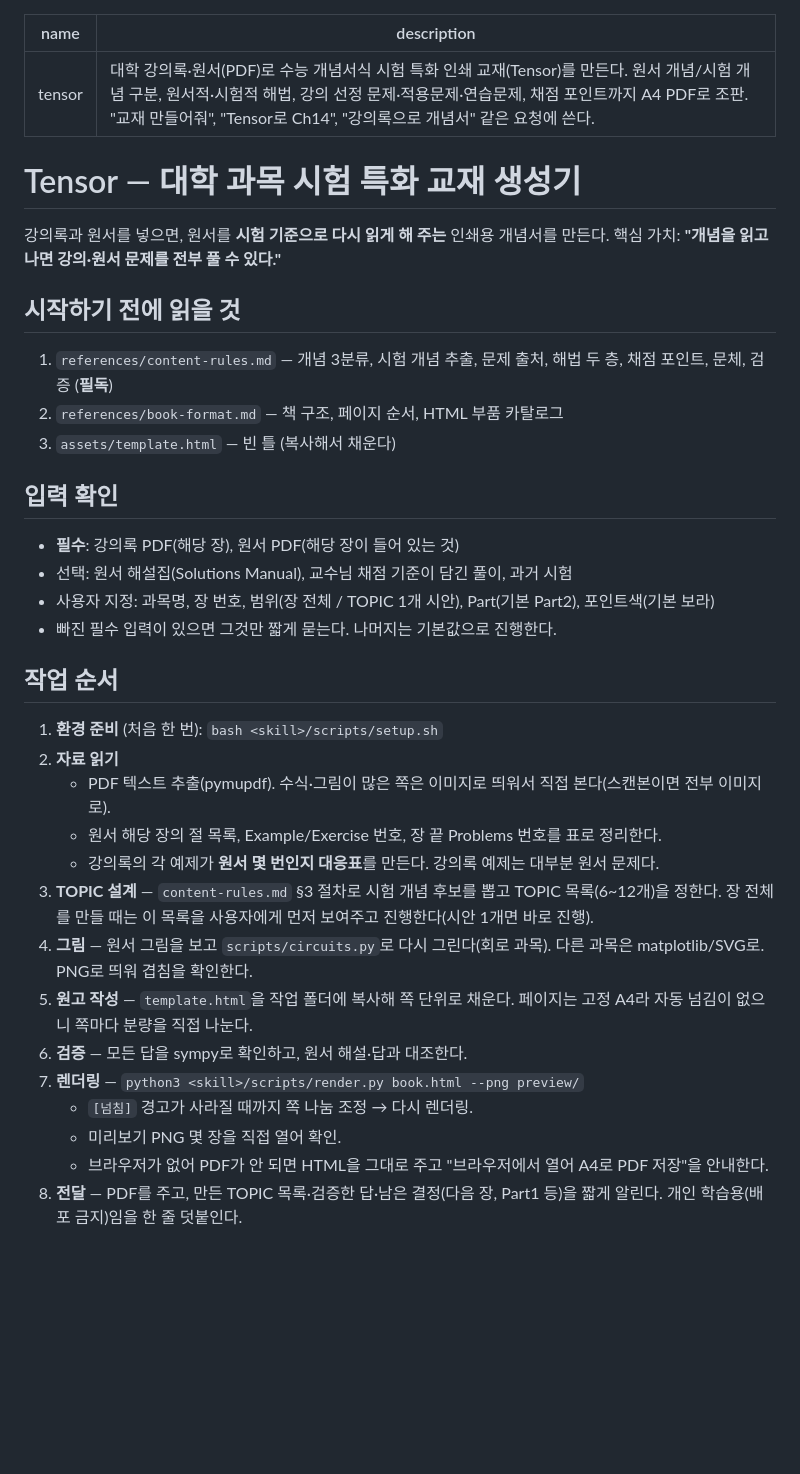
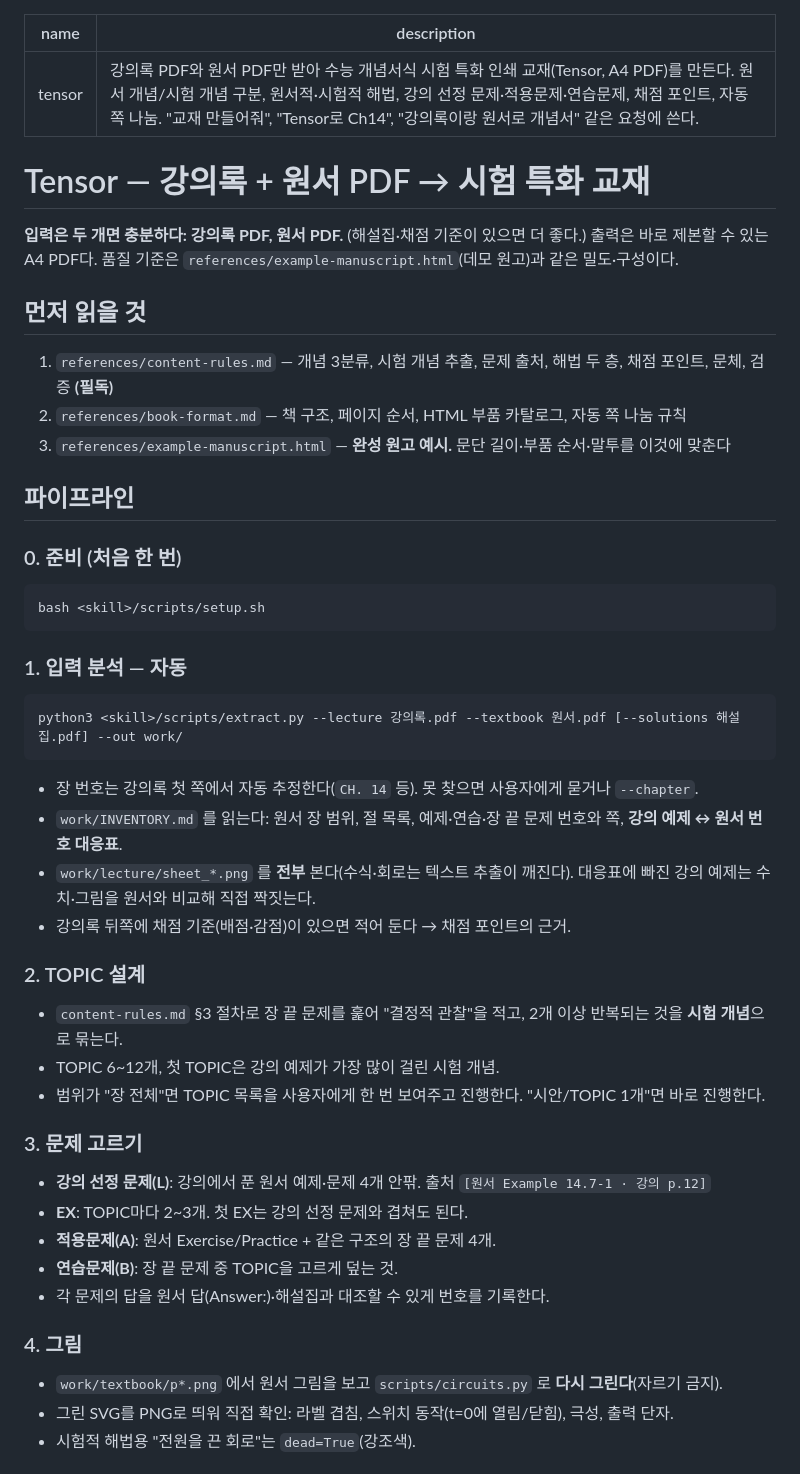
Before and after one commit to legojmon/tensor-textbook-skill, a Markdown page: tensor/SKILL.md, the part around one of its changes. Rendered like a GitHub page; blank space fills up the shorter version.

````diff
--- a/tensor/SKILL.md
+++ b/tensor/SKILL.md
@@ -1,36 +1,48 @@
 ---
 name: tensor
-description: 대학 강의록·원서(PDF)로 수능 개념서식 시험 특화 인쇄 교재(Tensor)를 만든다. 원서 개념/시험 개념 구분, 원서적·시험적 해법, 강의 선정 문제·적용문제·연습문제, 채점 포인트까지 A4 PDF로 조판. "교재 만들어줘", "Tensor로 Ch14", "강의록으로 개념서" 같은 요청에 쓴다.
+description: 강의록 PDF와 원서 PDF만 받아 수능 개념서식 시험 특화 인쇄 교재(Tensor, A4 PDF)를 만든다. 원서 개념/시험 개념 구분, 원서적·시험적 해법, 강의 선정 문제·적용문제·연습문제, 채점 포인트, 자동 쪽 나눔. "교재 만들어줘", "Tensor로 Ch14", "강의록이랑 원서로 개념서" 같은 요청에 쓴다.
 ---
 
-# Tensor — 대학 과목 시험 특화 교재 생성기
+# Tensor — 강의록 + 원서 PDF → 시험 특화 교재
 
-강의록과 원서를 넣으면, 원서를 **시험 기준으로 다시 읽게 해 주는** 인쇄용 개념서를 만든다.
-핵심 가치: **"개념을 읽고 나면 강의·원서 문제를 전부 풀 수 있다."**
+**입력은 두 개면 충분하다: 강의록 PDF, 원서 PDF.** (해설집·채점 기준이 있으면 더 좋다.)
+출력은 바로 제본할 수 있는 A4 PDF다. 품질 기준은 `references/example-manuscript.html`(데모 원고)과 같은 밀도·구성이다.
 
-## 시작하기 전에 읽을 것
-1. `references/content-rules.md` — 개념 3분류, 시험 개념 추출, 문제 출처, 해법 두 층, 채점 포인트, 문체, 검증 (**필독**)
-2. `references/book-format.md` — 책 구조, 페이지 순서, HTML 부품 카탈로그
-3. `assets/template.html` — 빈 틀 (복사해서 채운다)
+## 먼저 읽을 것
+1. `references/content-rules.md` — 개념 3분류, 시험 개념 추출, 문제 출처, 해법 두 층, 채점 포인트, 문체, 검증 **(필독)**
+2. `references/book-format.md` — 책 구조, 페이지 순서, HTML 부품 카탈로그, 자동 쪽 나눔 규칙
+3. `references/example-manuscript.html` — **완성 원고 예시.** 문단 길이·부품 순서·말투를 이것에 맞춘다
 
-## 입력 확인
-- **필수**: 강의록 PDF(해당 장), 원서 PDF(해당 장이 들어 있는 것)
-- 선택: 원서 해설집(Solutions Manual), 교수님 채점 기준이 담긴 풀이, 과거 시험
-- 사용자 지정: 과목명, 장 번호, 범위(장 전체 / TOPIC 1개 시안), Part(기본 Part2), 포인트색(기본 보라)
-- 빠진 필수 입력이 있으면 그것만 짧게 묻는다. 나머지는 기본값으로 진행한다.
+## 파이프라인
 
-## 작업 순서
-1. **환경 준비** (처음 한 번): `bash <skill>/scripts/setup.sh`
-2. **자료 읽기**
-   - PDF 텍스트 추출(pymupdf). 수식·그림이 많은 쪽은 이미지로 띄워서 직접 본다(스캔본이면 전부 이미지로).
-   - 원서 해당 장의 절 목록, Example/Exercise 번호, 장 끝 Problems 번호를 표로 정리한다.
-   - 강의록의 각 예제가 **원서 몇 번인지 대응표**를 만든다. 강의록 예제는 대부분 원서 문제다.
-3. **TOPIC 설계** — `content-rules.md` §3 절차로 시험 개념 후보를 뽑고 TOPIC 목록(6~12개)을 정한다. 장 전체를 만들 때는 이 목록을 사용자에게 먼저 보여주고 진행한다(시안 1개면 바로 진행).
-4. **그림** — 원서 그림을 보고 `scripts/circuits.py`로 다시 그린다(회로 과목). 다른 과목은 matplotlib/SVG로. PNG로 띄워 겹침을 확인한다.
-5. **원고 작성** — `template.html`을 작업 폴더에 복사해 쪽 단위로 채운다. 페이지는 고정 A4라 자동 넘김이 없으니 쪽마다 분량을 직접 나눈다.
-6. **검증** — 모든 답을 sympy로 확인하고, 원서 해설·답과 대조한다.
-7. **렌더링** — `python3 <skill>/scripts/render.py book.html --png preview/`
-   - `[넘침]` 경고가 사라질 때까지 쪽 나눔 조정 → 다시 렌더링.
-   - 미리보기 PNG 몇 장을 직접 열어 확인.
-   - 브라우저가 없어 PDF가 안 되면 HTML을 그대로 주고 "브라우저에서 열어 A4로 PDF 저장"을 안내한다.
-8. **전달** — PDF를 주고, 만든 TOPIC 목록·검증한 답·남은 결정(다음 장, Part1 등)을 짧게 알린다. 개인 학습용(배포 금지)임을 한 줄 덧붙인다.
+### 0. 준비 (처음 한 번)
+```bash
+bash <skill>/scripts/setup.sh
+```
+
+### 1. 입력 분석 — 자동
+```bash
+python3 <skill>/scripts/extract.py --lecture 강의록.pdf --textbook 원서.pdf [--solutions 해설집.pdf] --out work/
+```
+- 장 번호는 강의록 첫 쪽에서 자동 추정한다(`CH. 14` 등). 못 찾으면 사용자에게 묻거나 `--chapter`.
+- `work/INVENTORY.md` 를 읽는다: 원서 장 범위, 절 목록, 예제·연습·장 끝 문제 번호와 쪽, **강의 예제 ↔ 원서 번호 대응표**.
+- `work/lecture/sheet_*.png` 를 **전부** 본다(수식·회로는 텍스트 추출이 깨진다). 대응표에 빠진 강의 예제는 수치·그림을 원서와 비교해 직접 짝짓는다.
+- 강의록 뒤쪽에 채점 기준(배점·감점)이 있으면 적어 둔다 → 채점 포인트의 근거.
+
+### 2. TOPIC 설계
+- `content-rules.md` §3 절차로 장 끝 문제를 훑어 "결정적 관찰"을 적고, 2개 이상 반복되는 것을 **시험 개념**으로 묶는다.
+- TOPIC 6~12개, 첫 TOPIC은 강의 예제가 가장 많이 걸린 시험 개념.
+- 범위가 "장 전체"면 TOPIC 목록을 사용자에게 한 번 보여주고 진행한다. "시안/TOPIC 1개"면 바로 진행한다.
+
+### 3. 문제 고르기
+- **강의 선정 문제(L)**: 강의에서 푼 원서 예제·문제 4개 안팎. 출처 `[원서 Example 14.7-1 · 강의 p.12]`
+- **EX**: TOPIC마다 2~3개. 첫 EX는 강의 선정 문제와 겹쳐도 된다.
+- **적용문제(A)**: 원서 Exercise/Practice + 같은 구조의 장 끝 문제 4개.
+- **연습문제(B)**: 장 끝 문제 중 TOPIC을 고르게 덮는 것.
+- 각 문제의 답을 원서 답(Answer:)·해설집과 대조할 수 있게 번호를 기록한다.
+
+### 4. 그림
+- `work/textbook/p*.png` 에서 원서 그림을 보고 `scripts/circuits.py` 로 **다시 그린다**(자르기 금지).
+- 그린 SVG를 PNG로 띄워 직접 확인: 라벨 겹침, 스위치 동작(t=0에 열림/닫힘), 극성, 출력 단자.
+- 시험적 해법용 "전원을 끈 회로"는 `dead=True`(강조색).
+
````
Also changed, not shown: other parts of tensor/SKILL.md (+30 -9 lines), README.md (+37 -21 lines), tensor/references/book-format.md (+23 -13 lines), docs/preview.png, 8 other files.
